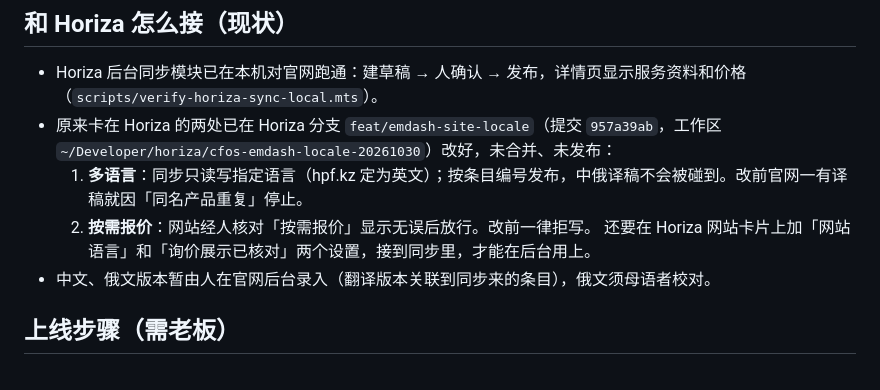
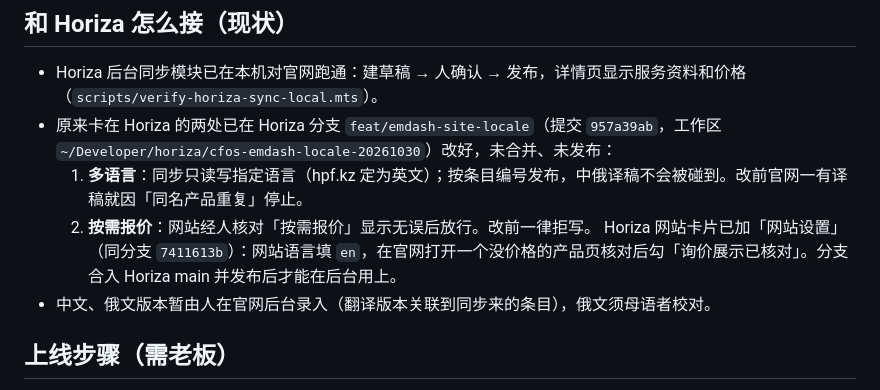
Before and after one commit to arunyaokz/astro-hpf-kz, a Markdown page: ops/EmDash运输产品使用说明.md, the part around the change. GitHub-like rendering.

Commit message:
docs: Horiza site card settings for transport products
Co-Authored-By: Claude Opus 5.5 <noreply@anthropic.com>

```diff
--- a/ops/EmDash运输产品使用说明.md
+++ b/ops/EmDash运输产品使用说明.md
@@ -31,7 +31,7 @@
 - 原来卡在 Horiza 的两处已在 Horiza 分支 `feat/emdash-site-locale`（提交 `957a39ab`，工作区 `~/Developer/horiza/cfos-emdash-locale-20261030`）改好，未合并、未发布：
   1. **多语言**：同步只读写指定语言（hpf.kz 定为英文）；按条目编号发布，中俄译稿不会被碰到。改前官网一有译稿就因「同名产品重复」停止。
   2. **按需报价**：网站经人核对「按需报价」显示无误后放行。改前一律拒写。
-  还要在 Horiza 网站卡片上加「网站语言」和「询价展示已核对」两个设置，接到同步里，才能在后台用上。
+  Horiza 网站卡片已加「网站设置」（同分支 `7411613b`）：网站语言填 `en`，在官网打开一个没价格的产品页核对后勾「询价展示已核对」。分支合入 Horiza main 并发布后才能在后台用上。
 - 中文、俄文版本暂由人在官网后台录入（翻译版本关联到同步来的条目），俄文须母语者校对。
 
 ## 上线步骤（需老板）
```
Also changed, not shown: STATUS.md (+1 -1 lines).
